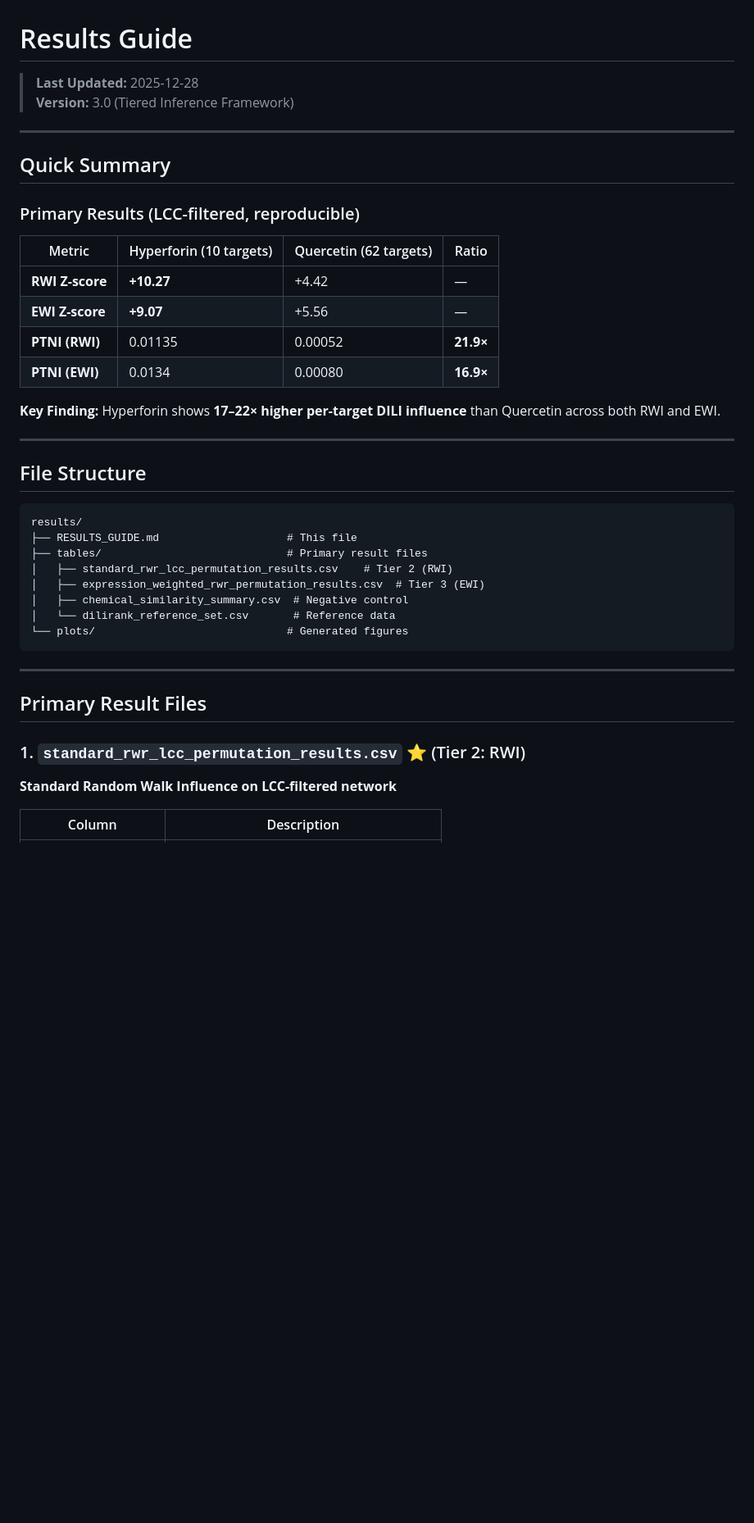
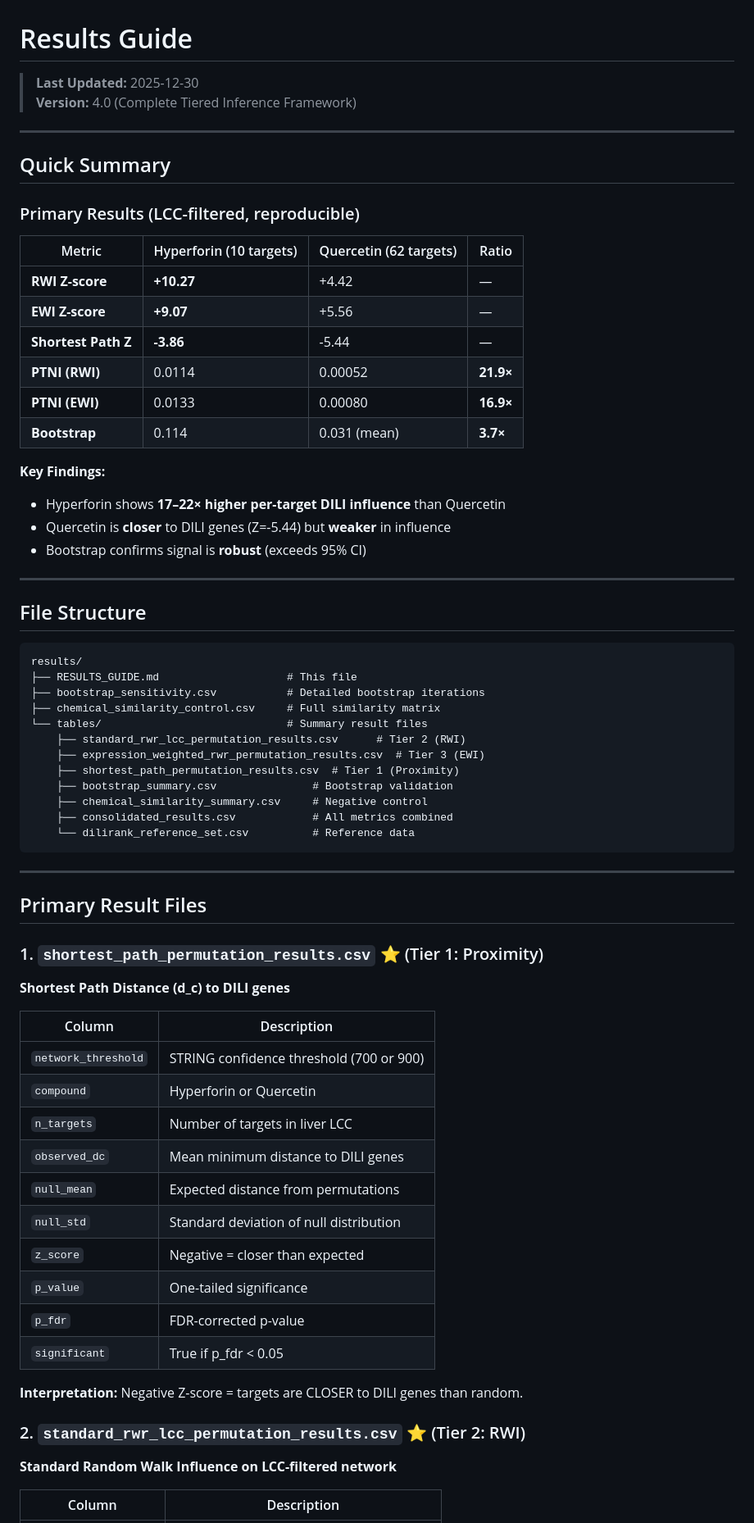
Before and after one commit to antonybevan/h-perforatum-network-tox, a Markdown page: results/RESULTS_GUIDE.md, the part around one of its changes. Shown at 82% size. Rendered like a GitHub page; blank space fills up the shorter version.

Commit message:
docs: Add shortest path proximity and bootstrap to RESULTS_GUIDE.md
Added:
- Tier 1: Shortest path proximity (d_c Z-scores)
- Bootstrap validation summary (3.7x, 95% CI)
- Updated file structure with all 7 result tables
- Version 4.0

Now includes complete tiered framework documentation.

````diff
--- a/results/RESULTS_GUIDE.md
+++ b/results/RESULTS_GUIDE.md
@@ -1,7 +1,7 @@
 # Results Guide
 
-> **Last Updated:** 2025-12-28
-> **Version:** 3.0 (Tiered Inference Framework)
+> **Last Updated:** 2025-12-30
+> **Version:** 4.0 (Complete Tiered Inference Framework)
 
 ---
 
@@ -13,10 +13,15 @@
 |--------|------------------------|------------------------|-------|
 | **RWI Z-score** | **+10.27** | +4.42 | — |
 | **EWI Z-score** | **+9.07** | +5.56 | — |
-| **PTNI (RWI)** | 0.01135 | 0.00052 | **21.9×** |
-| **PTNI (EWI)** | 0.0134 | 0.00080 | **16.9×** |
+| **Shortest Path Z** | **-3.86** | -5.44 | — |
+| **PTNI (RWI)** | 0.0114 | 0.00052 | **21.9×** |
+| **PTNI (EWI)** | 0.0133 | 0.00080 | **16.9×** |
+| **Bootstrap** | 0.114 | 0.031 (mean) | **3.7×** |
 
-**Key Finding:** Hyperforin shows **17–22× higher per-target DILI influence** than Quercetin across both RWI and EWI.
+**Key Findings:**
+- Hyperforin shows **17–22× higher per-target DILI influence** than Quercetin
+- Quercetin is **closer** to DILI genes (Z=-5.44) but **weaker** in influence
+- Bootstrap confirms signal is **robust** (exceeds 95% CI)
 
 ---
 
@@ -25,19 +30,42 @@
 ```
 results/
 ├── RESULTS_GUIDE.md                    # This file
-├── tables/                             # Primary result files
-│   ├── standard_rwr_lcc_permutation_results.csv    # Tier 2 (RWI)
-│   ├── expression_weighted_rwr_permutation_results.csv  # Tier 3 (EWI)
-│   ├── chemical_similarity_summary.csv  # Negative control
-│   └── dilirank_reference_set.csv       # Reference data
-└── plots/                              # Generated figures
+├── bootstrap_sensitivity.csv           # Detailed bootstrap iterations
+├── chemical_similarity_control.csv     # Full similarity matrix
+└── tables/                             # Summary result files
+    ├── standard_rwr_lcc_permutation_results.csv      # Tier 2 (RWI)
+    ├── expression_weighted_rwr_permutation_results.csv  # Tier 3 (EWI)
+    ├── shortest_path_permutation_results.csv  # Tier 1 (Proximity)
+    ├── bootstrap_summary.csv               # Bootstrap validation
+    ├── chemical_similarity_summary.csv     # Negative control
+    ├── consolidated_results.csv            # All metrics combined
+    └── dilirank_reference_set.csv          # Reference data
 ```
 
 ---
 
 ## Primary Result Files
 
-### 1. `standard_rwr_lcc_permutation_results.csv` ⭐ (Tier 2: RWI)
+### 1. `shortest_path_permutation_results.csv` ⭐ (Tier 1: Proximity)
+
+**Shortest Path Distance (d_c) to DILI genes**
+
+| Column | Description |
+|--------|-------------|
+| `network_threshold` | STRING confidence threshold (700 or 900) |
+| `compound` | Hyperforin or Quercetin |
+| `n_targets` | Number of targets in liver LCC |
+| `observed_dc` | Mean minimum distance to DILI genes |
+| `null_mean` | Expected distance from permutations |
+| `null_std` | Standard deviation of null distribution |
+| `z_score` | Negative = closer than expected |
+| `p_value` | One-tailed significance |
+| `p_fdr` | FDR-corrected p-value |
+| `significant` | True if p_fdr < 0.05 |
+
+**Interpretation:** Negative Z-score = targets are CLOSER to DILI genes than random.
+
+### 2. `standard_rwr_lcc_permutation_results.csv` ⭐ (Tier 2: RWI)
 
 **Standard Random Walk Influence on LCC-filtered network**
 
````
Also changed, not shown: other parts of results/RESULTS_GUIDE.md (+23 -5 lines).
